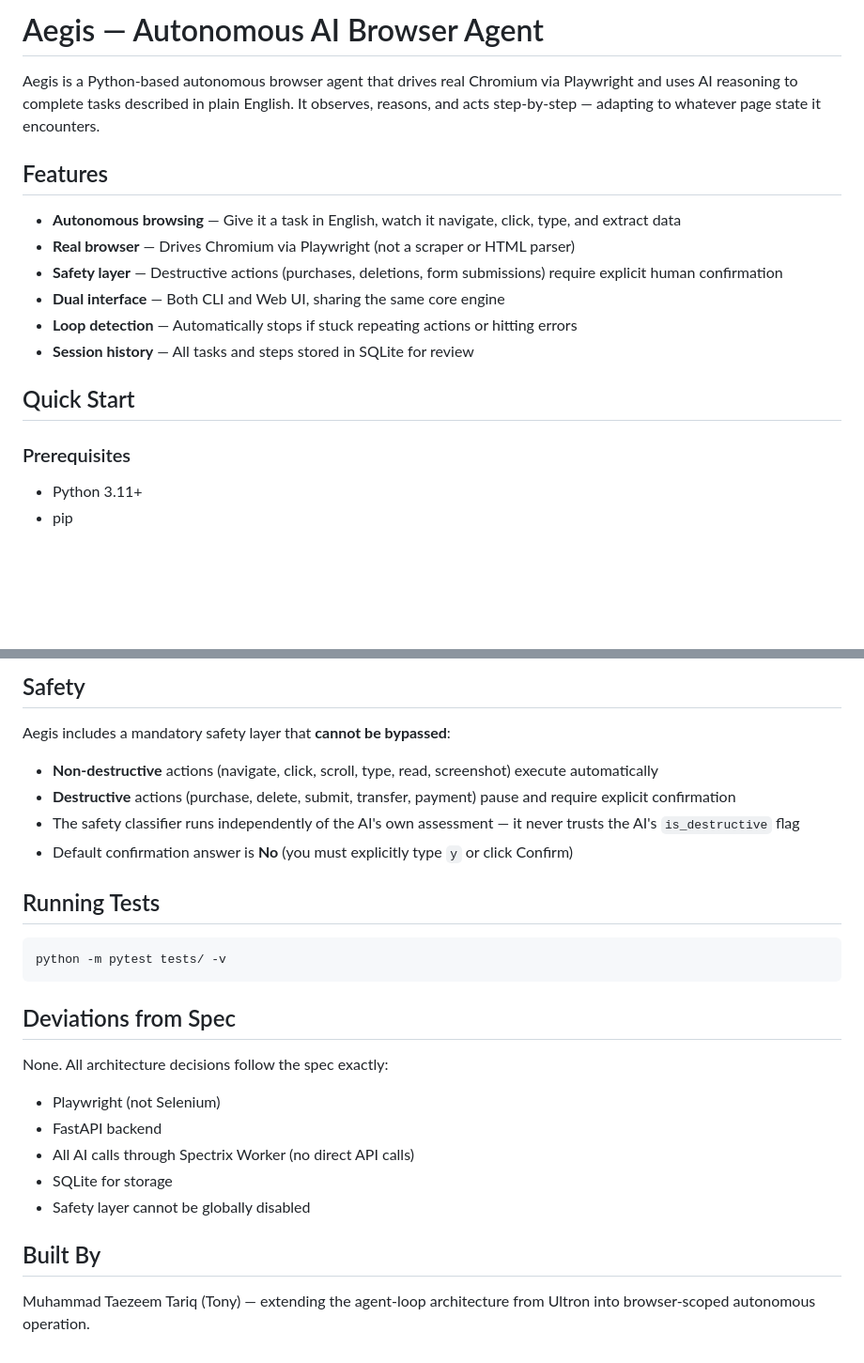
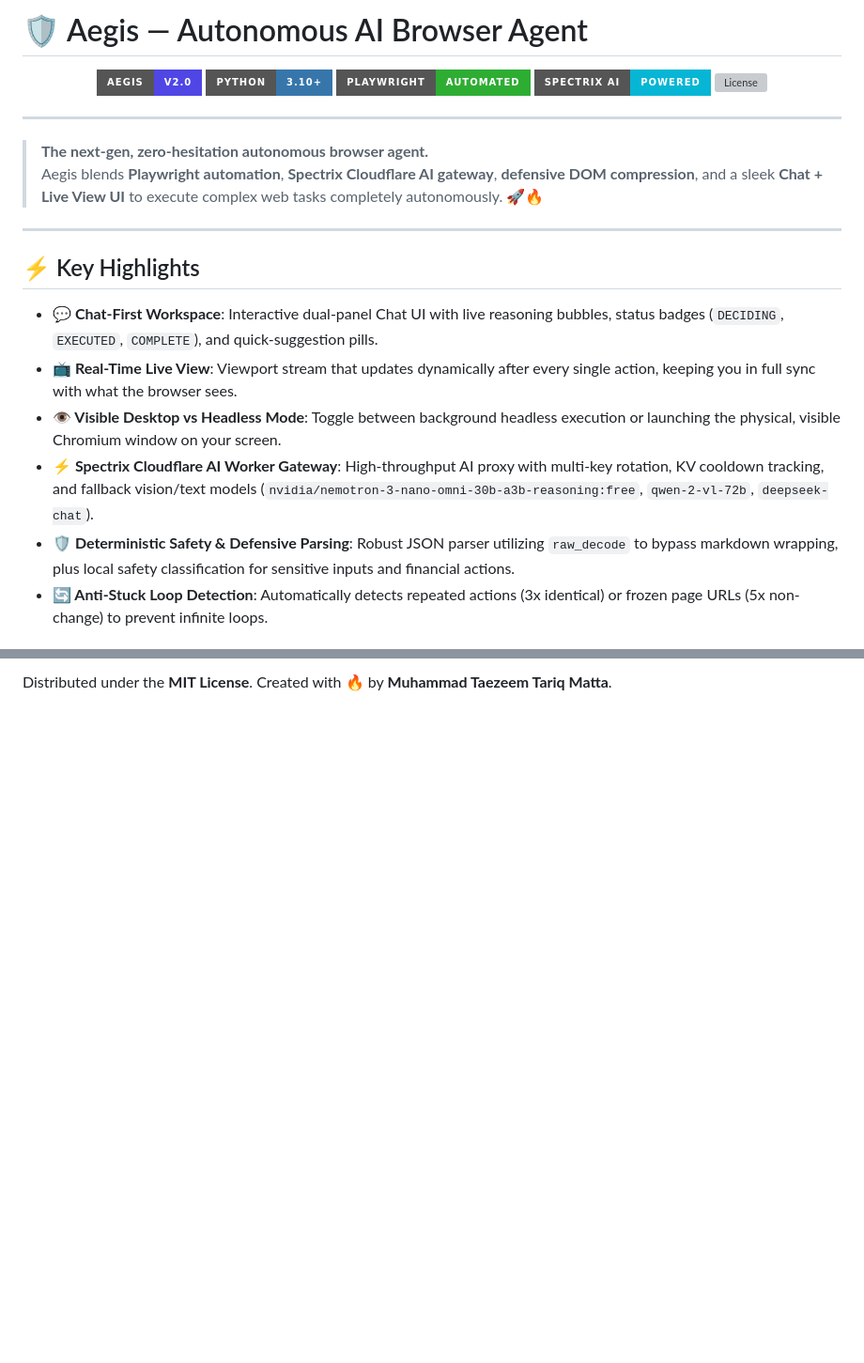
Before and after one commit to taezeem14/Aegis, a Markdown page: README.md, 2 parts joined by grey strips. Shown at 94% size. Rendered like a GitHub page; badges without logos; blank space fills up the shorter version; grey boxes are pictures that could not be loaded.

````diff
--- a/README.md
+++ b/README.md
@@ -1,20 +1,26 @@
-# Aegis — Autonomous AI Browser Agent
+# 🛡️ Aegis — Autonomous AI Browser Agent
 
-Aegis is a Python-based autonomous browser agent that drives real Chromium via Playwright and uses AI reasoning to complete tasks described in plain English. It observes, reasons, and acts step-by-step — adapting to whatever page state it encounters.
+<p align="center">
+  <img src="https://img.shields.io/badge/Aegis-v2.0-4F46E5?style=for-the-badge&logo=shield" alt="Aegis v2.0">
+  <img src="https://img.shields.io/badge/Python-3.10+-3776AB?style=for-the-badge&logo=python&logoColor=white" alt="Python 3.10+">
+  <img src="https://img.shields.io/badge/Playwright-Automated-2EAD33?style=for-the-badge&logo=playwright&logoColor=white" alt="Playwright">
+  <img src="https://img.shields.io/badge/Spectrix_AI-Powered-06B6D4?style=for-the-badge" alt="Spectrix AI">
+  <img src="https://img.shields.io/badge/License-MIT-green.style=for-the-badge" alt="License">
+</p>
 
-## Features
+---
 
-- **Autonomous browsing** — Give it a task in English, watch it navigate, click, type, and extract data
-- **Real browser** — Drives Chromium via Playwright (not a scraper or HTML parser)
-- **Safety layer** — Destructive actions (purchases, deletions, form submissions) require explicit human confirmation
-- **Dual interface** — Both CLI and Web UI, sharing the same core engine
-- **Loop detection** — Automatically stops if stuck repeating actions or hitting errors
-- **Session history** — All tasks and steps stored in SQLite for review
+> **The next-gen, zero-hesitation autonomous browser agent.**
+> Aegis blends **Playwright automation**, **Spectrix Cloudflare AI gateway**, **defensive DOM compression**, and a sleek **Chat + Live View UI** to execute complex web tasks completely autonomously. 🚀🔥
 
-## Quick Start
+---
 
-### Prerequisites
+## ⚡ Key Highlights
 
-- Python 3.11+
-- pip
+- **💬 Chat-First Workspace**: Interactive dual-panel Chat UI with live reasoning bubbles, status badges (`DECIDING`, `EXECUTED`, `COMPLETE`), and quick-suggestion pills.
+- **📺 Real-Time Live View**: Viewport stream that updates dynamically after every single action, keeping you in full sync with what the browser sees.
+- **👁️ Visible Desktop vs Headless Mode**: Toggle between background headless execution or launching the physical, visible Chromium window on your screen.
+- **⚡ Spectrix Cloudflare AI Worker Gateway**: High-throughput AI proxy with multi-key rotation, KV cooldown tracking, and fallback vision/text models (`nvidia/nemotron-3-nano-omni-30b-a3b-reasoning:free`, `qwen-2-vl-72b`, `deepseek-chat`).
+- **🛡️ Deterministic Safety & Defensive Parsing**: Robust JSON parser utilizing `raw_decode` to bypass markdown wrapping, plus local safety classification for sensitive inputs and financial actions.
+- **🔄 Anti-Stuck Loop Detection**: Automatically detects repeated actions (3x identical) or frozen page URLs (5x non-change) to prevent infinite loops.
 
@@ -133,27 +213 @@ aegis/
-## Safety
-
-Aegis includes a mandatory safety layer that **cannot be bypassed**:
-
-- **Non-destructive** actions (navigate, click, scroll, type, read, screenshot) execute automatically
-- **Destructive** actions (purchase, delete, submit, transfer, payment) pause and require explicit confirmation
-- The safety classifier runs independently of the AI's own assessment — it never trusts the AI's `is_destructive` flag
-- Default confirmation answer is **No** (you must explicitly type `y` or click Confirm)
-
-## Running Tests
-
-```bash
-python -m pytest tests/ -v
-```
-
-## Deviations from Spec
-
-None. All architecture decisions follow the spec exactly:
-- Playwright (not Selenium)
-- FastAPI backend
-- All AI calls through Spectrix Worker (no direct API calls)
-- SQLite for storage
-- Safety layer cannot be globally disabled
-
-## Built By
-
-Muhammad Taezeem Tariq (Tony) — extending the agent-loop architecture from Ultron into browser-scoped autonomous operation.
+Distributed under the **MIT License**. Created with 🔥 by **Muhammad Taezeem Tariq Matta**.
````
Also changed, not shown: other parts of README.md (+160 -86 lines).
